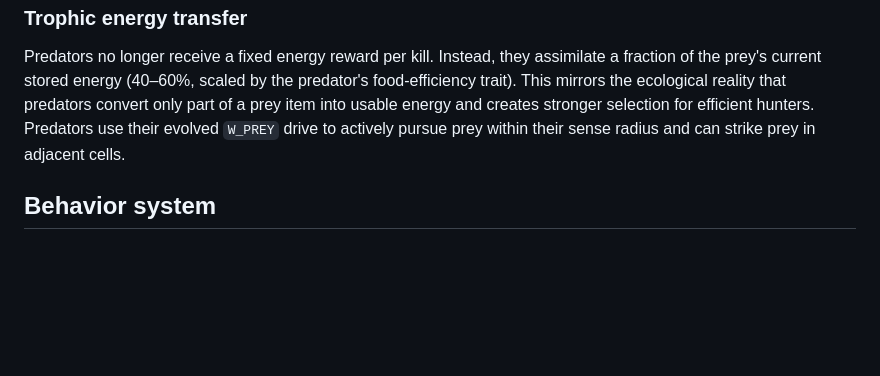
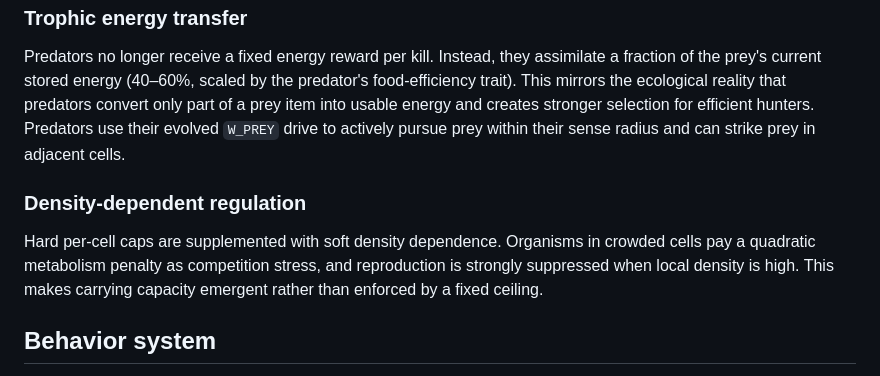
Before and after one commit to jverene/antevolution, a Markdown page: README.md, the part around the change. Drawn GitHub-style; blank space fills up the shorter version.

Commit message:
Document density-dependent regulation

```diff
--- a/README.md
+++ b/README.md
@@ -61,6 +61,10 @@ Reproduction is sexual when a mature mate of the same species is nearby (within
 
 Predators no longer receive a fixed energy reward per kill. Instead, they assimilate a fraction of the prey's current stored energy (40–60%, scaled by the predator's food-efficiency trait). This mirrors the ecological reality that predators convert only part of a prey item into usable energy and creates stronger selection for efficient hunters. Predators use their evolved `W_PREY` drive to actively pursue prey within their sense radius and can strike prey in adjacent cells.
 
+### Density-dependent regulation
+
+Hard per-cell caps are supplemented with soft density dependence. Organisms in crowded cells pay a quadratic metabolism penalty as competition stress, and reproduction is strongly suppressed when local density is high. This makes carrying capacity emergent rather than enforced by a fixed ceiling.
+
 ## Behavior system
 
 Agents use a **bicameral decision architecture** inspired by the idea of ancient hardwired drives modulated by a flexible control layer:
```
